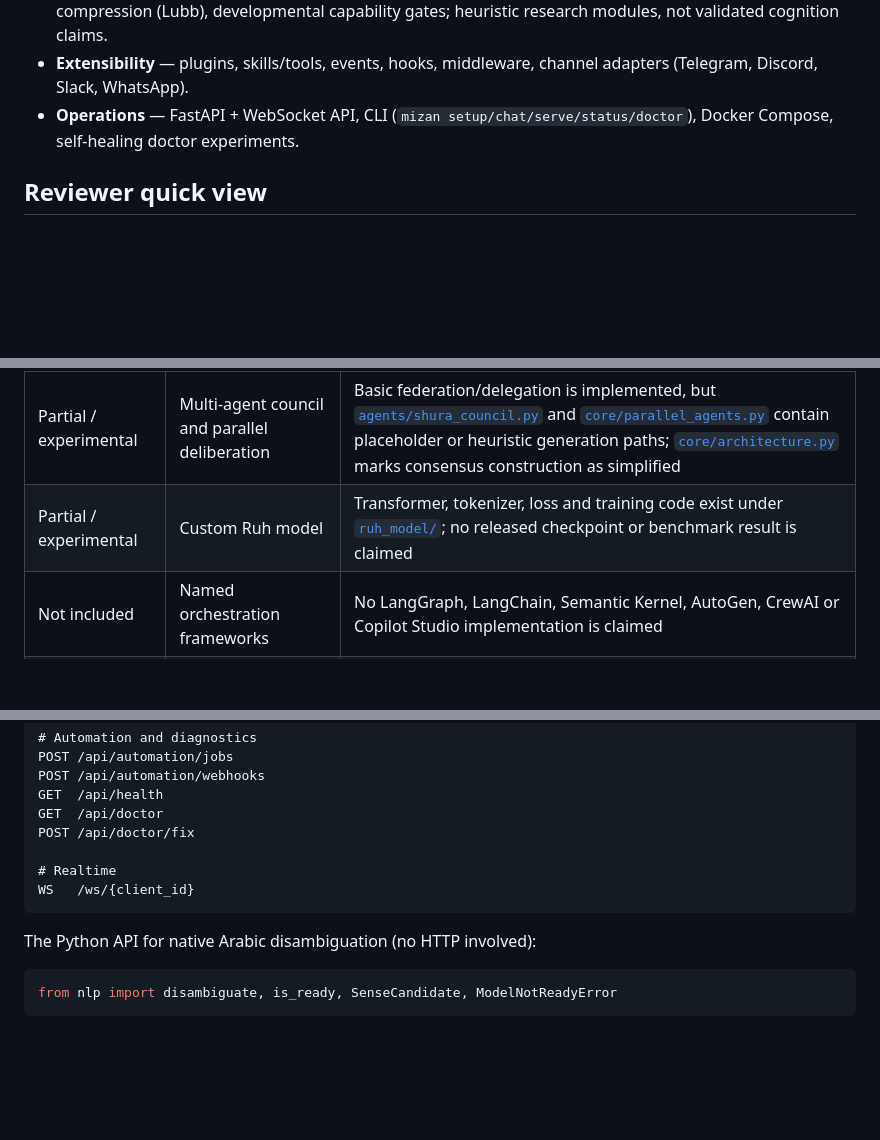
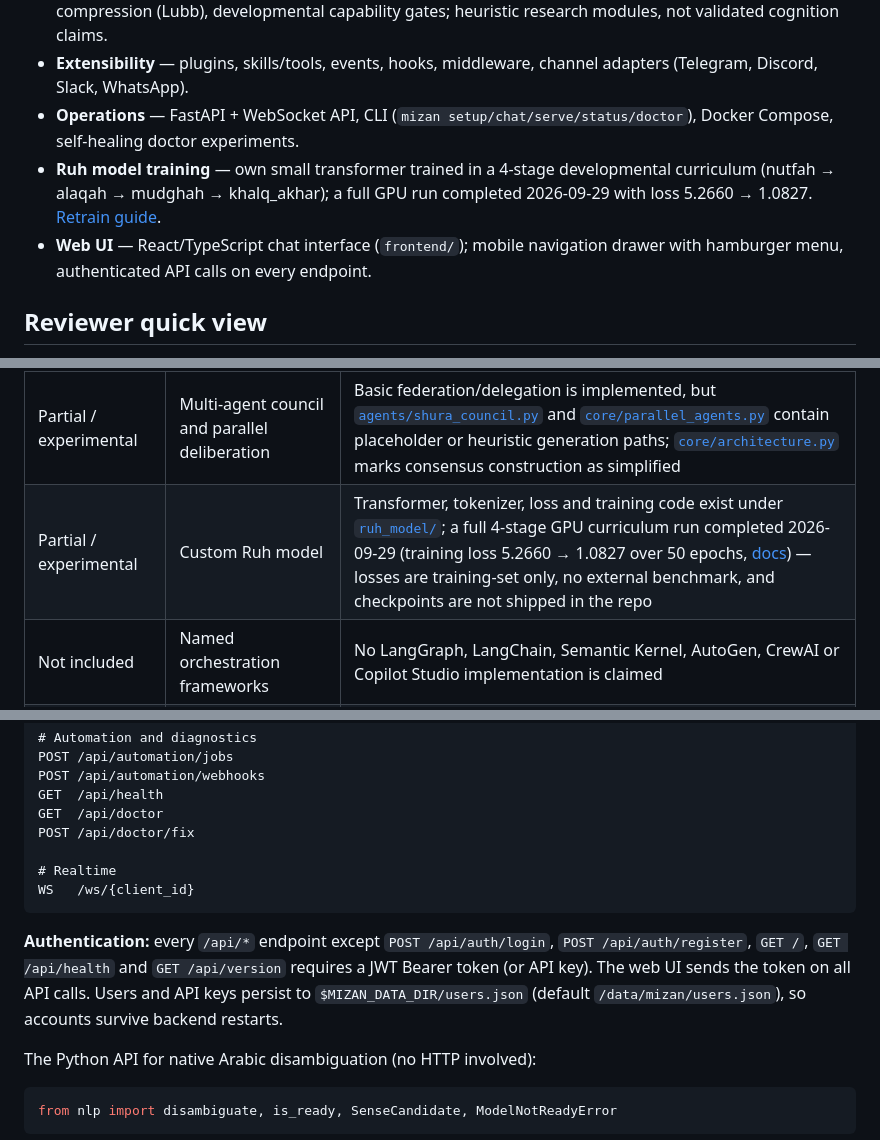
Before and after one commit to CodeWithJuber/mizan, a Markdown page: README.md, 3 parts joined by grey strips. Rendered like a GitHub page; blank space fills up the shorter version.

````diff
--- a/README.md
+++ b/README.md
@@ -63,6 +63,8 @@ Full local setup (Docker, source install, provider configuration): [Run locally]
 - **QALB-7 cognitive controls** — deterministic ethical/action gates (Fitrah), evidence tracking (Fu'ad), trace compression (Lubb), developmental capability gates; heuristic research modules, not validated cognition claims.
 - **Extensibility** — plugins, skills/tools, events, hooks, middleware, channel adapters (Telegram, Discord, Slack, WhatsApp).
 - **Operations** — FastAPI + WebSocket API, CLI (`mizan setup/chat/serve/status/doctor`), Docker Compose, self-healing doctor experiments.
+- **Ruh model training** — own small transformer trained in a 4-stage developmental curriculum (nutfah → alaqah → mudghah → khalq_akhar); a full GPU run completed 2026-09-29 with loss 5.2660 → 1.0827. [Retrain guide](docs/TRAINING.md).
+- **Web UI** — React/TypeScript chat interface (`frontend/`); mobile navigation drawer with hamburger menu, authenticated API calls on every endpoint.
 
 ## Reviewer quick view
 
@@ -105,7 +107,7 @@ The test count above is a dated snapshot, not a promise that every future commit
 | Partial / experimental   | Chroma vector search                          | A [`VectorStore`](backend/memory/vector_store.py) client and Docker profile exist, but Chroma is not wired into the default memory construction path; the unified pyramid integration still needs async/configuration hardening and integration tests                                                                              |
 | Partial / experimental   | Human approval                                | [`Izn`](backend/security/izn.py) can classify actions as approval-required and retain pending requests; a complete approve/reject-and-resume API workflow is not yet implemented                                                                                                                                                   |
 | Partial / experimental   | Multi-agent council and parallel deliberation | Basic federation/delegation is implemented, but [`agents/shura_council.py`](backend/agents/shura_council.py) and [`core/parallel_agents.py`](backend/core/parallel_agents.py) contain placeholder or heuristic generation paths; [`core/architecture.py`](backend/core/architecture.py) marks consensus construction as simplified |
-| Partial / experimental   | Custom Ruh model                              | Transformer, tokenizer, loss and training code exist under [`ruh_model/`](ruh_model); no released checkpoint or benchmark result is claimed                                                                                                                                                                                        |
+| Partial / experimental   | Custom Ruh model                              | Transformer, tokenizer, loss and training code exist under [`ruh_model/`](ruh_model); a full 4-stage GPU curriculum run completed 2026-09-29 (training loss 5.2660 → 1.0827 over 50 epochs, [docs](docs/TRAINING.md)) — losses are training-set only, no external benchmark, and checkpoints are not shipped in the repo                                                                 |
 | Not included             | Named orchestration frameworks                | No LangGraph, LangChain, Semantic Kernel, AutoGen, CrewAI or Copilot Studio implementation is claimed                                                                                                                                                                                                                              |
 | Not included             | Azure AI                                      | No Azure OpenAI or Azure AI Foundry integration or deployment is claimed                                                                                                                                                                                                                                                           |
 | Not included             | Enterprise RPA/application suite              | No Salesforce, ServiceNow, SAP, Microsoft 365/Graph or RPA-platform implementation is claimed                                                                                                                                                                                                                                      |
@@ -507,6 +510,12 @@ POST /api/doctor/fix
 WS   /ws/{client_id}
 ```
 
+**Authentication:** every `/api/*` endpoint except `POST /api/auth/login`,
+`POST /api/auth/register`, `GET /`, `GET /api/health` and `GET /api/version`
+requires a JWT Bearer token (or API key). The web UI sends the token on all
+API calls. Users and API keys persist to `$MIZAN_DATA_DIR/users.json`
+(default `/data/mizan/users.json`), so accounts survive backend restarts.
+
 The Python API for native Arabic disambiguation (no HTTP involved):
 
 ```python
````
Also changed, not shown: other parts of README.md (+1 -0 lines), docs/TRAINING.md (added, +150 -0 lines).
